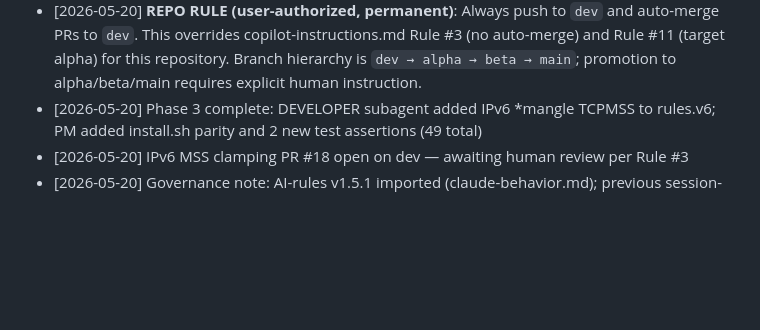
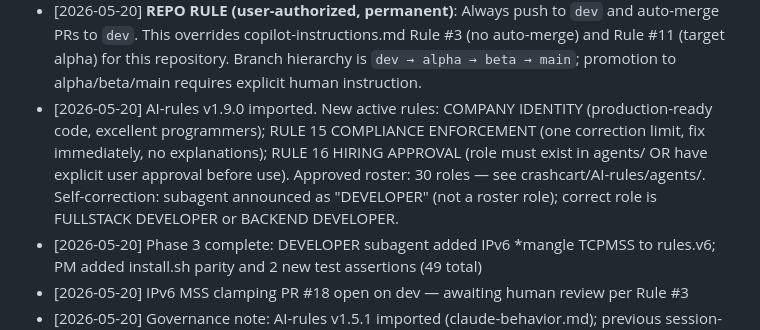
Before and after one commit to Crashcart/Zerotierone-moon, a Markdown page: .github/PLANNING.md, the part around the change. Rendered like a GitHub page; blank space fills up the shorter version.

Commit message:
docs(planning): import AI-rules v1.9.0 — COMPANY IDENTITY, RULE 15, RULE 16
https://claude.ai/code/session_01BE6tDa7ioHePUbZBZGCULN

```diff
--- a/.github/PLANNING.md
+++ b/.github/PLANNING.md
@@ -23,6 +23,7 @@
 - [2026-05-20] MSS clamping: add `-A FORWARD -p tcp --tcp-flags SYN,RST SYN -j TCPMSS --clamp-mss-to-pmtu` to `*mangle` in both `config/rules.v4` template and `install.sh` generated copy
 - [2026-05-20] IPv6: create `config/rules.v6` template (FORWARD + ICMPv6, no NAT); `install.sh` generates data-dir copy with real interface names; `entrypoint.sh` applies via `ip6tables-restore`
 - [2026-05-20] **REPO RULE (user-authorized, permanent)**: Always push to `dev` and auto-merge PRs to `dev`. This overrides copilot-instructions.md Rule #3 (no auto-merge) and Rule #11 (target alpha) for this repository. Branch hierarchy is `dev → alpha → beta → main`; promotion to alpha/beta/main requires explicit human instruction.
+- [2026-05-20] AI-rules v1.9.0 imported. New active rules: COMPANY IDENTITY (production-ready code, excellent programmers); RULE 15 COMPLIANCE ENFORCEMENT (one correction limit, fix immediately, no explanations); RULE 16 HIRING APPROVAL (role must exist in agents/ OR have explicit user approval before use). Approved roster: 30 roles — see crashcart/AI-rules/agents/. Self-correction: subagent announced as "DEVELOPER" (not a roster role); correct role is FULLSTACK DEVELOPER or BACKEND DEVELOPER.
 - [2026-05-20] Phase 3 complete: DEVELOPER subagent added IPv6 *mangle TCPMSS to rules.v6; PM added install.sh parity and 2 new test assertions (49 total)
 - [2026-05-20] IPv6 MSS clamping PR #18 open on dev — awaiting human review per Rule #3
 - [2026-05-20] Governance note: AI-rules v1.5.1 imported (claude-behavior.md); previous session-specific rules erased; copilot-instructions.md + claude-behavior.md now govern
```
